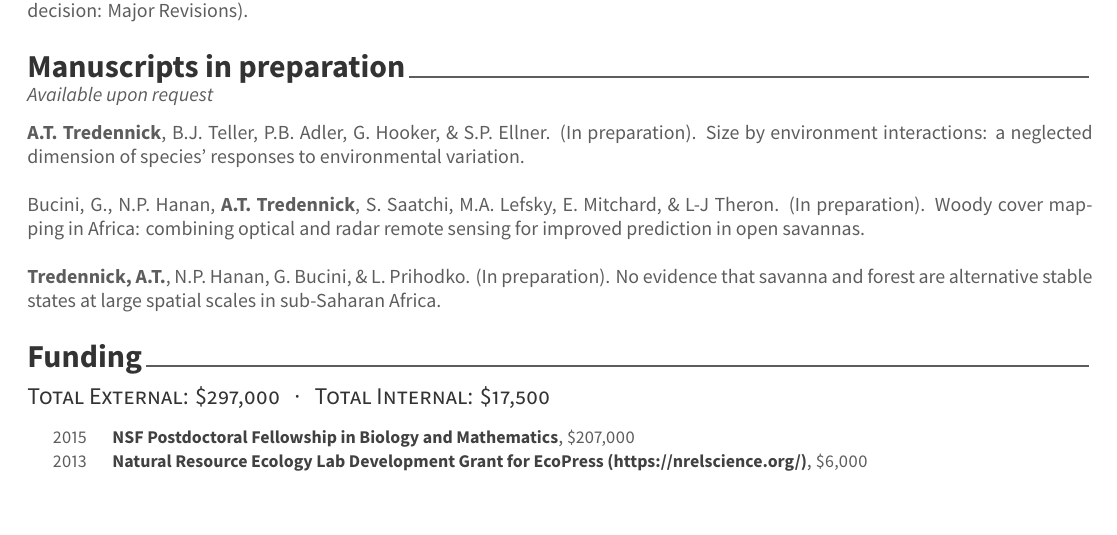
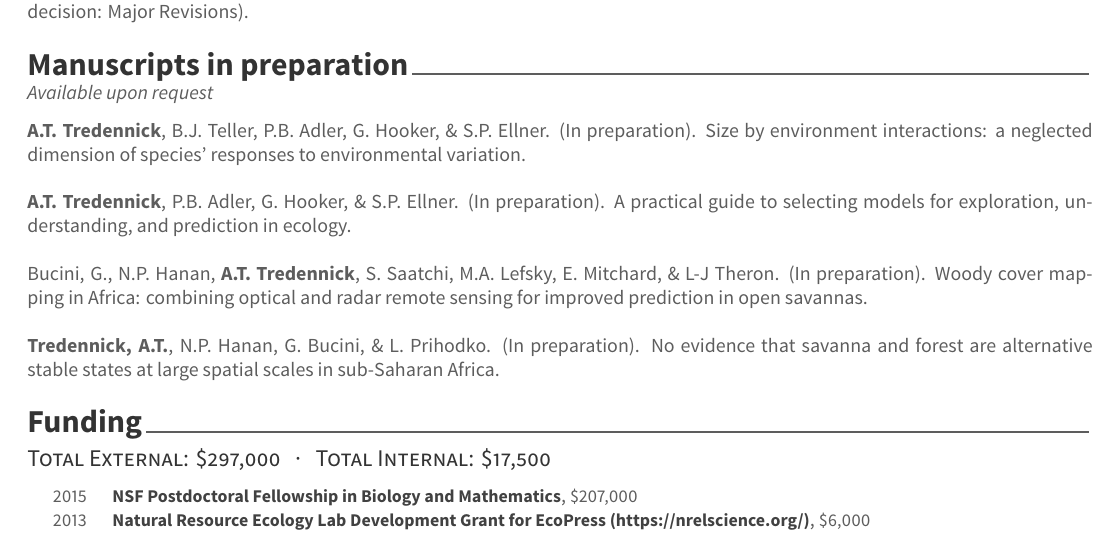
Before and after one commit to atredennick/cv_lessmodern, a LaTeX CV (cv.tex, which reads cv/submitted.tex): part of page 2 of 4, cut so that both start at the same text, the shorter picture padded with empty space. The pictures show the PDF file cv.pdf that the author committed with the source.

Commit message:
adds modsel in prep

```diff
--- a/cv/submitted.tex
+++ b/cv/submitted.tex
@@ -19,6 +19,8 @@ Adler, P.B., D. Smull, K.H. Beard, R.T. Choi, T. Furniss, A. Kulmatiski, {\bf{A.
 \\
 {\bf{A.T. Tredennick}}, B.J. Teller, P.B. Adler, G. Hooker, \& S.P. Ellner. (In preparation). Size by environment interactions: a neglected dimension of species’ responses to environmental variation.\\
 \\
+{\bf{A.T. Tredennick}}, P.B. Adler, G. Hooker, \& S.P. Ellner. (In preparation). A practical guide to selecting models for exploration, understanding, and prediction in ecology.\\
+\\
 Bucini, G., N.P. Hanan, {\bf{A.T. Tredennick}}, S. Saatchi, M.A. Lefsky, E. Mitchard, \& L-J Theron. (In preparation). Woody cover mapping in Africa: combining optical and radar remote sensing for improved prediction in open savannas.\\
 \\
 {\bf{Tredennick, A.T.}}, N.P. Hanan, G. Bucini, \& L. Prihodko. (In preparation). No evidence that savanna and forest are alternative stable states at large spatial scales in sub-Saharan Africa.
```
Also changed, not shown: cv.pdf, 3 other files.
